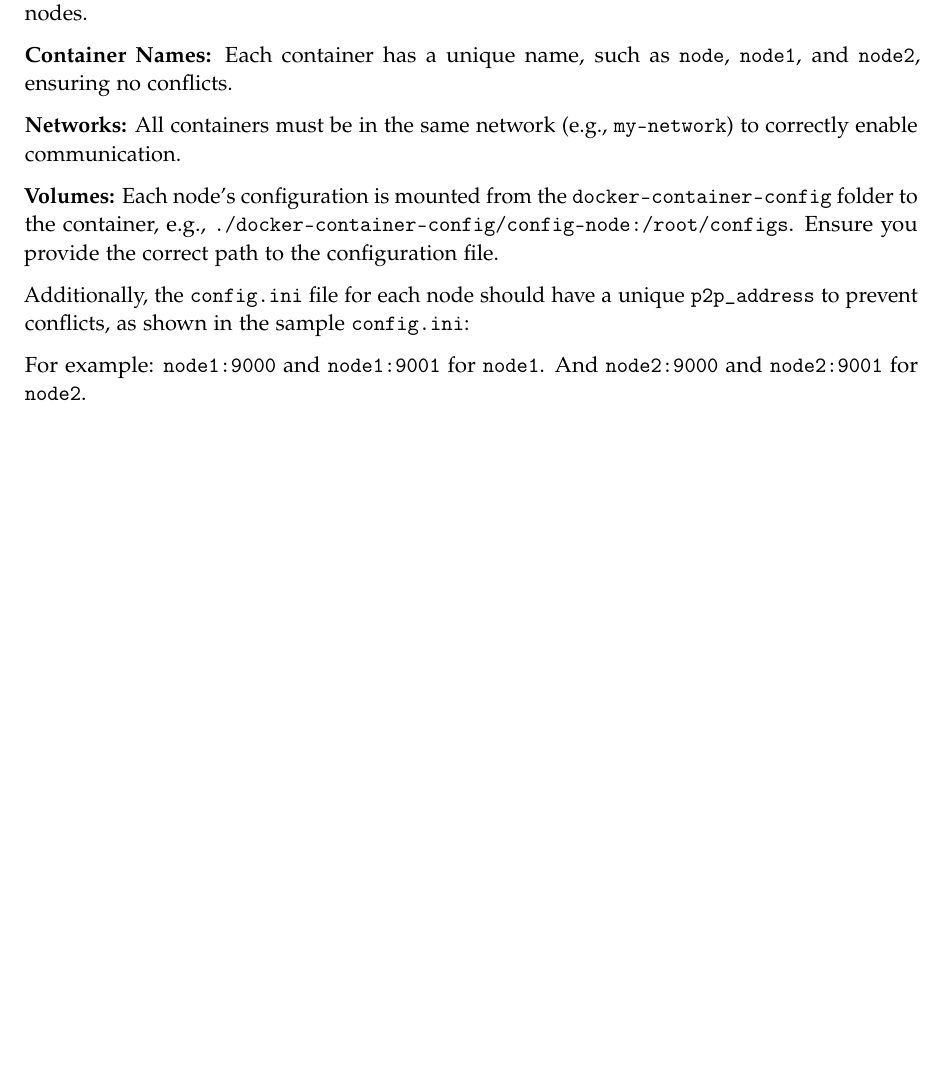
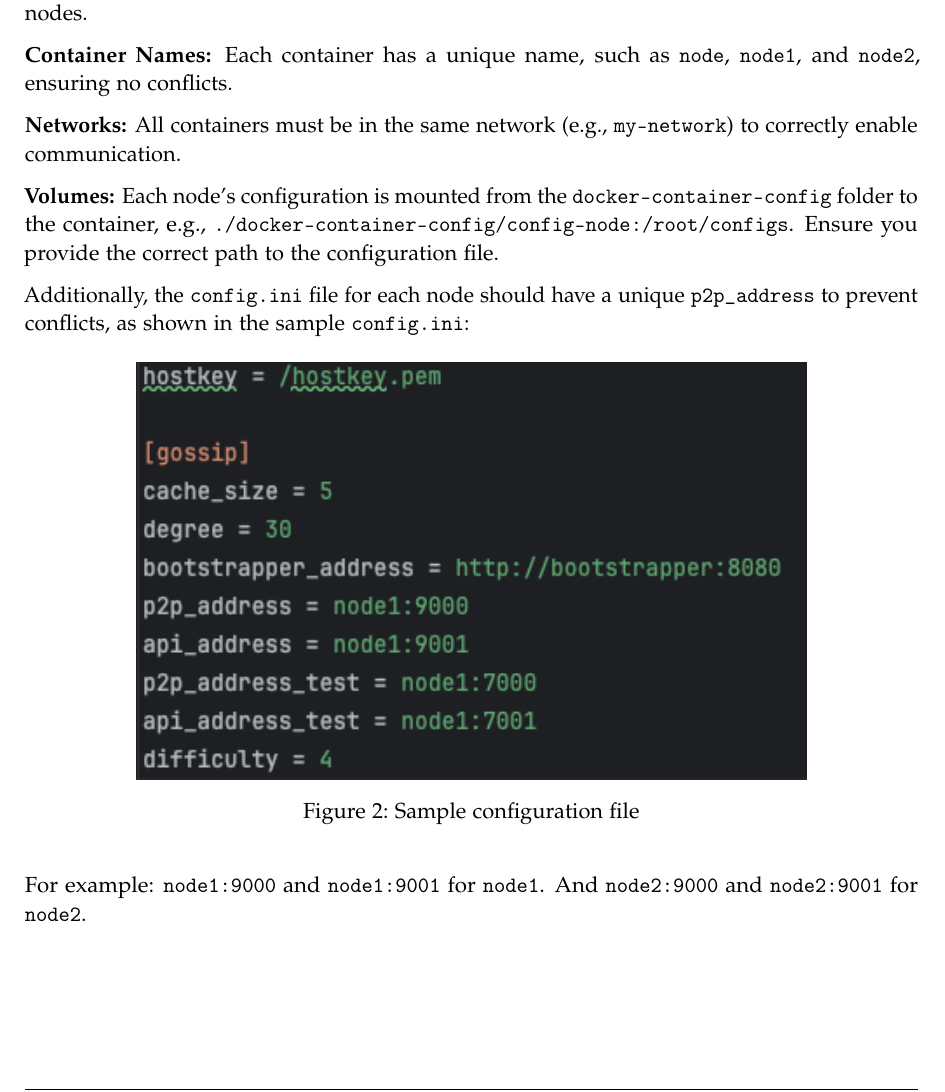
Before and after one commit to thuaduc/p2p-report, a LaTeX book (main.tex, which reads chapters/project_report.tex): part of page 4 of 8 before the commit and part of page 4 of 9 after it, cut so that both start at the same text, the shorter picture padded with empty space. Compiled offline with pdfLaTeX.

Commit message:
new element

```diff
--- a/chapters/project_report.tex
+++ b/chapters/project_report.tex
@@ -58,6 +58,13 @@ It's crucial to set these ports correctly to enable the client code to interact
 \textbf{Volumes:} Each node's configuration is mounted from the \texttt{docker-container-config} folder to the container, e.g., \texttt{./docker-container-config/config-node:/root/configs}. Ensure you provide the correct path to the configuration file.
 
 Additionally, the \texttt{config.ini} file for each node should have a unique \texttt{p2p\_address} to prevent conflicts, as shown in the sample \texttt{config.ini}:
+
+\begin{figure}[H]
+    \centering
+    \includegraphics[width=0.75\textwidth]{pics/config.png}
+    \caption{Sample configuration file}
+    \label{fig:config}
+\end{figure}
 
 For example: \texttt{node1:9000} and \texttt{node1:9001} for \texttt{node1}. And \texttt{node2:9000} and \texttt{node2:9001} for \texttt{node2}.
 
```
Also changed, not shown: pics/config.png (added).
